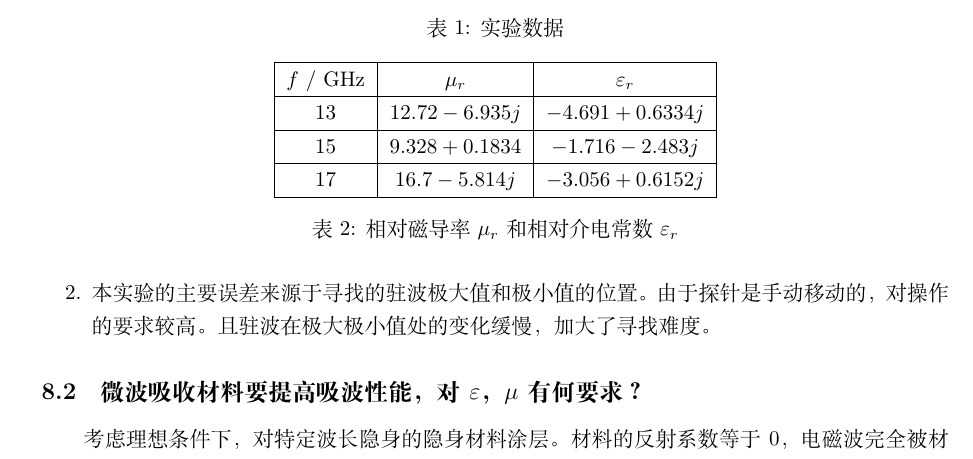
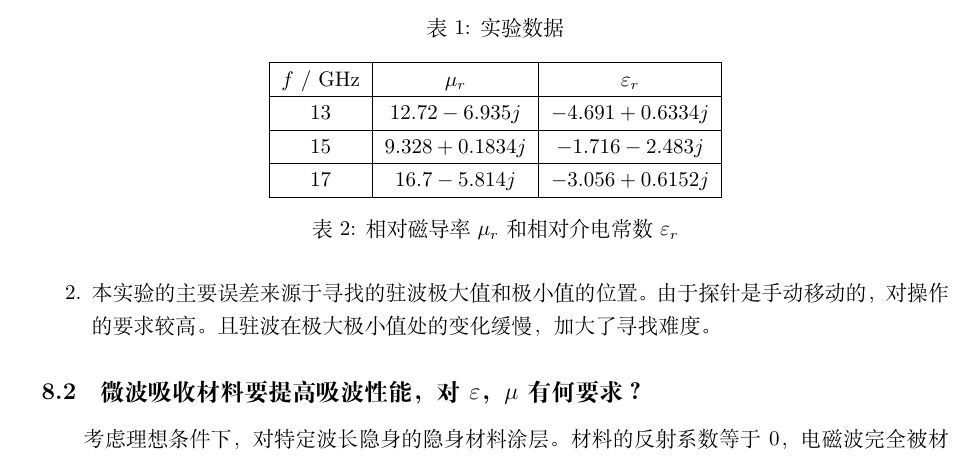
Before and after one commit to Steven-Hayatori/ModPhysExperiment, a LaTeX document (微波测量/TeX/MWM.tex): part of page 6 of 7, cut so that both start at the same text. Compiled offline with XeLaTeX.

Commit message:
20240505 微波测量勘误

```diff
--- a/微波测量/TeX/MWM.tex
+++ b/微波测量/TeX/MWM.tex
@@ -257,7 +257,7 @@ $$k_c^2=\omega^2\mu\epsilon+\gamma^2=k_0^2\mu_r\varepsilon_r+\gamma^2$$
 		\hline
 		$f$ / GHz & $\mu_r$             & $\varepsilon_r$     \\ \hline
 		13         & $12.72-6.935j$   & $-4.691+0.6334j$ \\ \hline
-		15        & $ 9.328+0.1834$   & $ -1.716-2.483j$  \\ \hline
+		15        & $ 9.328+0.1834j$   & $ -1.716-2.483j$  \\ \hline
 		17        & $ 16.7-5.814j$ & $ -3.056+0.6152j$   \\ \hline
 	\end{tabular}
 	\caption{相对磁导率$\mu_r$和相对介电常数$\varepsilon_r$}\label{table2:mu_r and epsilon_r}
```
Also changed, not shown: 微波测量/TeX/MWM.pdf, 2 other files.
